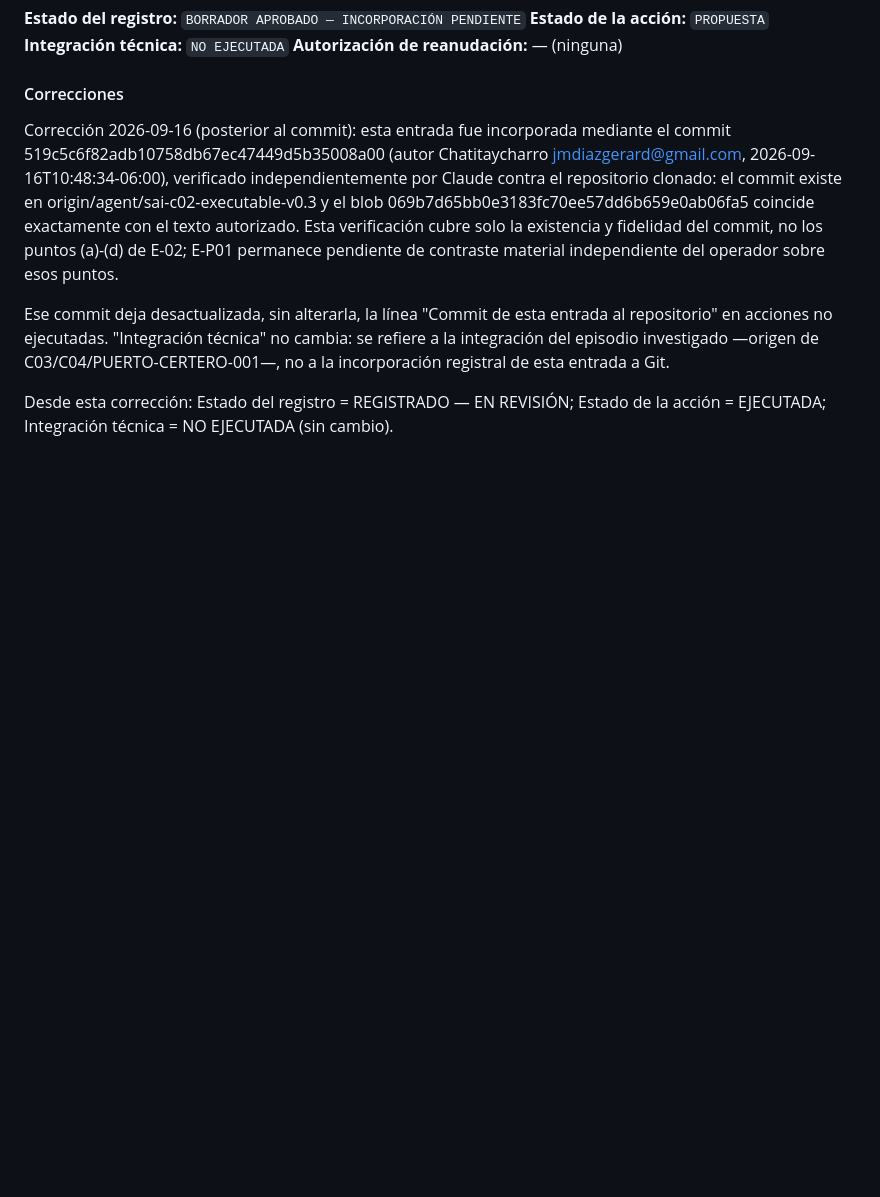
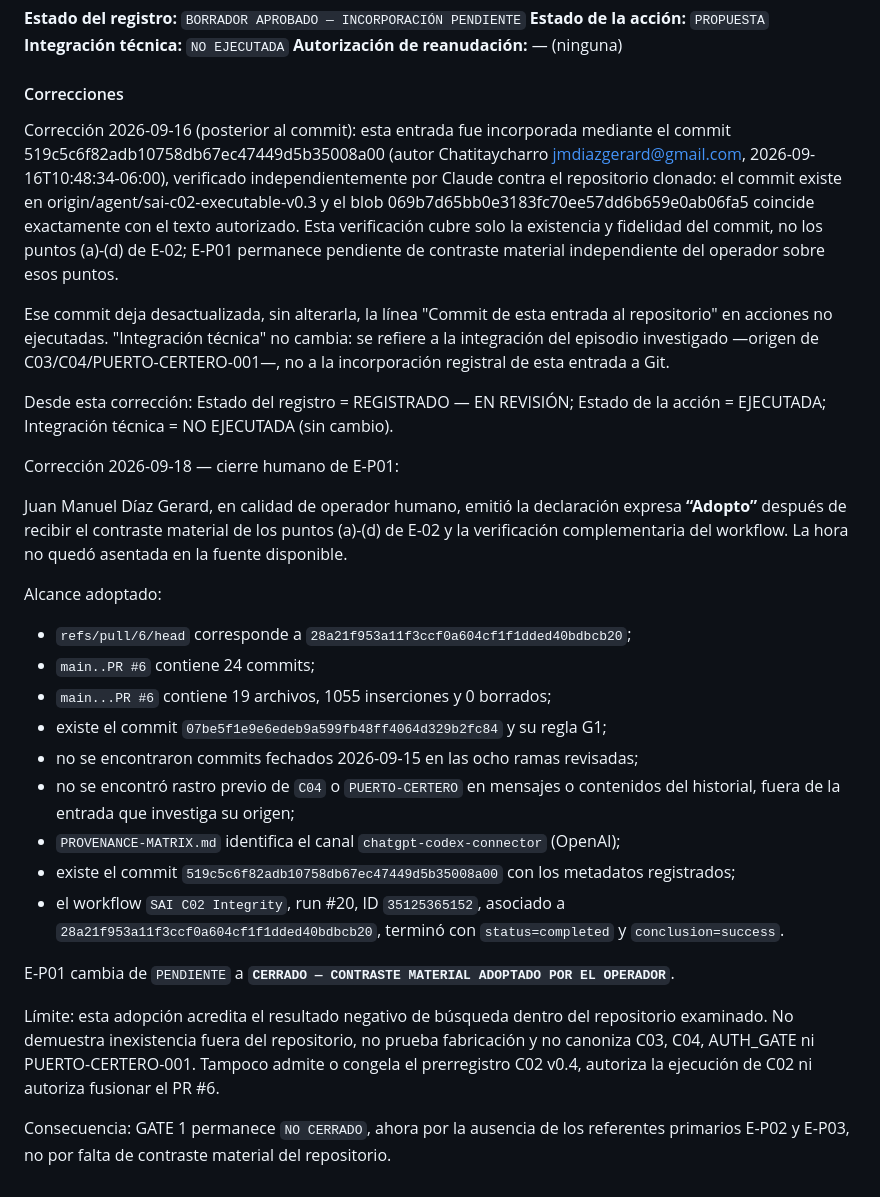
Before and after one commit to Chatitaycharro/VERIDIA-, a Markdown page: governance/continuity/VERIDIA-BV-001.md, the part around the change. Drawn GitHub-style; blank space fills up the shorter version.

Commit message:
docs(veridia): record human adoption of E-P01 contrast

```diff
--- a/governance/continuity/VERIDIA-BV-001.md
+++ b/governance/continuity/VERIDIA-BV-001.md
@@ -257,3 +257,43 @@ entrada a Git.
 Desde esta corrección: Estado del registro = REGISTRADO — EN REVISIÓN;
 Estado de la acción = EJECUTADA; Integración técnica = NO EJECUTADA (sin
 cambio).
+
+
+Corrección 2026-09-18 — cierre humano de E-P01:
+
+Juan Manuel Díaz Gerard, en calidad de operador humano, emitió la declaración
+expresa **“Adopto”** después de recibir el contraste material de los puntos
+(a)-(d) de E-02 y la verificación complementaria del workflow. La hora no
+quedó asentada en la fuente disponible.
+
+Alcance adoptado:
+
+- `refs/pull/6/head` corresponde a
+  `28a21f953a11f3ccf0a604cf1f1dded40bdbcb20`;
+- `main..PR #6` contiene 24 commits;
+- `main...PR #6` contiene 19 archivos, 1055 inserciones y 0 borrados;
+- existe el commit
+  `07be5f1e9e6edeb9a599fb48ff4064d329b2fc84` y su regla G1;
+- no se encontraron commits fechados 2026-09-15 en las ocho ramas revisadas;
+- no se encontró rastro previo de `C04` o `PUERTO-CERTERO` en mensajes o
+  contenidos del historial, fuera de la entrada que investiga su origen;
+- `PROVENANCE-MATRIX.md` identifica el canal
+  `chatgpt-codex-connector` (OpenAI);
+- existe el commit
+  `519c5c6f82adb10758db67ec47449d5b35008a00` con los metadatos registrados;
+- el workflow `SAI C02 Integrity`, run #20, ID `35125365152`, asociado a
+  `28a21f953a11f3ccf0a604cf1f1dded40bdbcb20`, terminó con
+  `status=completed` y `conclusion=success`.
+
+E-P01 cambia de `PENDIENTE` a **`CERRADO — CONTRASTE MATERIAL ADOPTADO POR
+EL OPERADOR`**.
+
+Límite: esta adopción acredita el resultado negativo de búsqueda dentro del
+repositorio examinado. No demuestra inexistencia fuera del repositorio, no
+prueba fabricación y no canoniza C03, C04, AUTH_GATE ni
+PUERTO-CERTERO-001. Tampoco admite o congela el prerregistro C02 v0.4,
+autoriza la ejecución de C02 ni autoriza fusionar el PR #6.
+
+Consecuencia: GATE 1 permanece `NO CERRADO`, ahora por la ausencia de los
+referentes primarios E-P02 y E-P03, no por falta de contraste material del
+repositorio.
```
